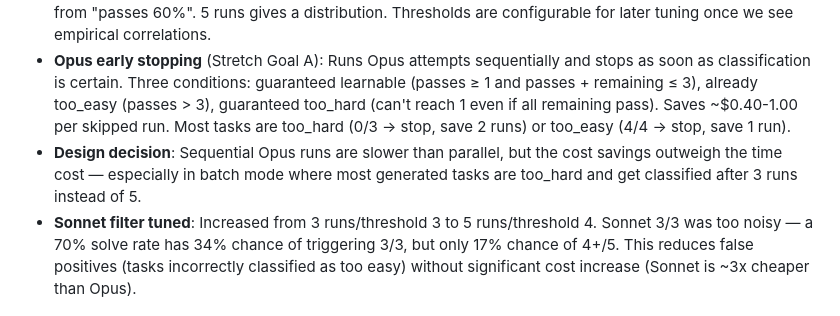
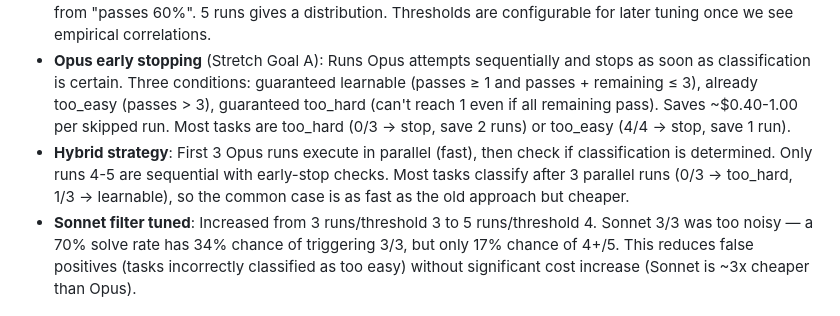
Before and after one commit to h-nryan/aq-work-trial, a Markdown page: CHANGELOG.md, the part around the change. GitHub-like rendering.

Commit message:
Document hybrid Opus eval strategy in CHANGELOG
Co-Authored-By: Claude Opus 4.6 (1M context) <noreply@anthropic.com>

```diff
--- a/CHANGELOG.md
+++ b/CHANGELOG.md
@@ -81,7 +81,7 @@
 - **Design decision**: Model capability ordering (Haiku < Sonnet < Opus) means if a weaker model finds it easy, a stronger one definitely will. We filter from the "too easy" side cheaply, only spending Opus budget on tasks with real uncertainty.
 - **Design decision**: Single-run Haiku was too noisy — a single binary signal can't distinguish "always passes" from "passes 60%". 5 runs gives a distribution. Thresholds are configurable for later tuning once we see empirical correlations.
 - **Opus early stopping** (Stretch Goal A): Runs Opus attempts sequentially and stops as soon as classification is certain. Three conditions: guaranteed learnable (passes ≥ 1 and passes + remaining ≤ 3), already too_easy (passes > 3), guaranteed too_hard (can't reach 1 even if all remaining pass). Saves ~$0.40-1.00 per skipped run. Most tasks are too_hard (0/3 → stop, save 2 runs) or too_easy (4/4 → stop, save 1 run).
-- **Design decision**: Sequential Opus runs are slower than parallel, but the cost savings outweigh the time cost — especially in batch mode where most generated tasks are too_hard and get classified after 3 runs instead of 5.
+- **Hybrid strategy**: First 3 Opus runs execute in parallel (fast), then check if classification is determined. Only runs 4-5 are sequential with early-stop checks. Most tasks classify after 3 parallel runs (0/3 → too_hard, 1/3 → learnable), so the common case is as fast as the old approach but cheaper.
 - **Sonnet filter tuned**: Increased from 3 runs/threshold 3 to 5 runs/threshold 4. Sonnet 3/3 was too noisy — a 70% solve rate has 34% chance of triggering 3/3, but only 17% chance of 4+/5. This reduces false positives (tasks incorrectly classified as too easy) without significant cost increase (Sonnet is ~3x cheaper than Opus).
 
 ### End-to-end pipeline (`generator/pipeline.py`)
```
